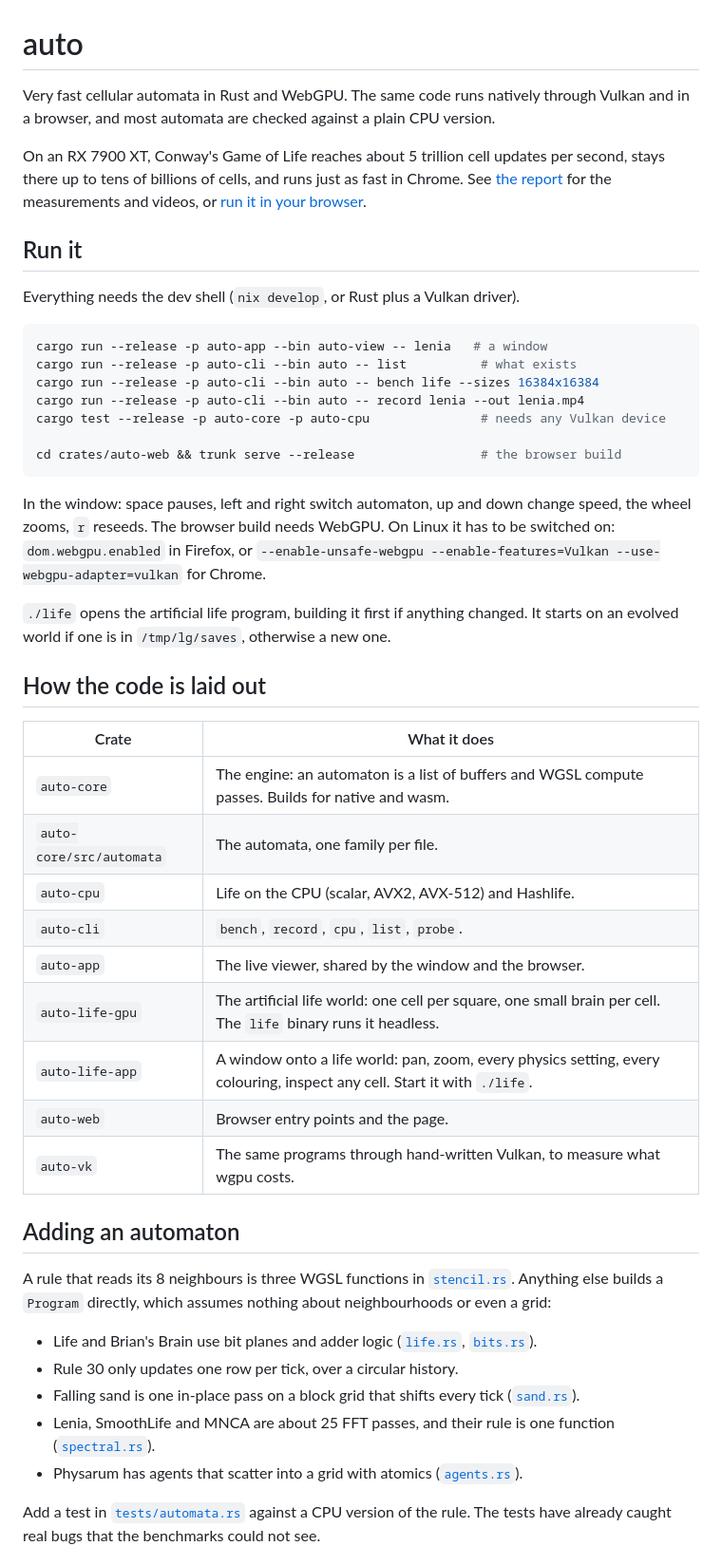
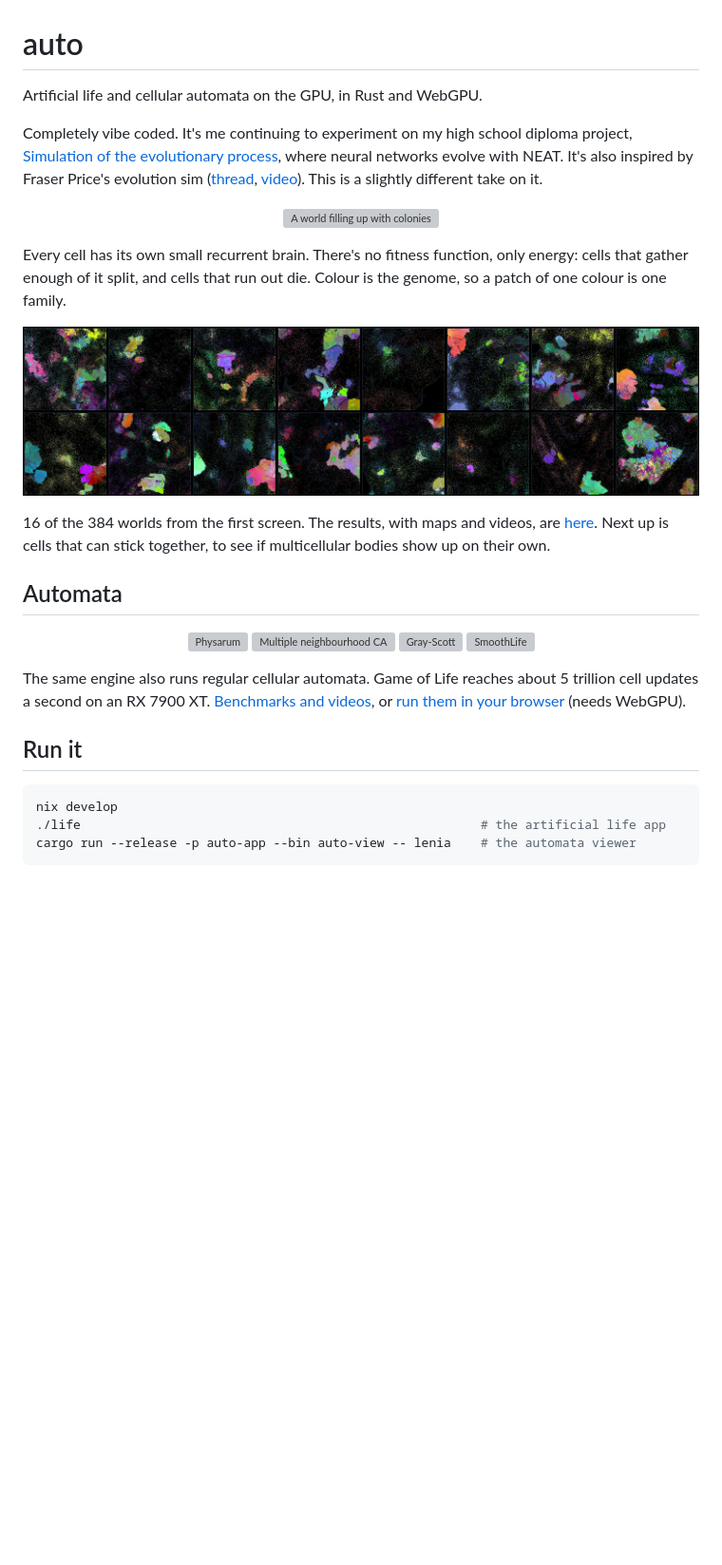
Before and after one commit to ErikFrankling/auto, a Markdown page: README.md, the part around one of its changes. Shown at 95% size. Drawn GitHub-style; pictures changed too: media/worlds.jpg (added); blank space fills up the shorter version; grey boxes are pictures that could not be loaded.

Commit message:
Short README with clips of the worlds and automata

````diff
--- a/README.md
+++ b/README.md
@@ -1,62 +1,46 @@
 # auto
 
-Very fast cellular automata in Rust and WebGPU. The same code runs natively through
-Vulkan and in a browser, and most automata are checked against a plain CPU version.
+Artificial life and cellular automata on the GPU, in Rust and WebGPU.
 
-On an RX 7900 XT, Conway's Game of Life reaches about 5 trillion cell updates per
-second, stays there up to tens of billions of cells, and runs just as fast in Chrome.
-See [the report](https://erikfrankling.github.io/auto/) for the measurements and
-videos, or [run it in your browser](https://erikfrankling.github.io/auto/app/).
+Completely vibe coded. It's me continuing to experiment on my high school diploma project,
+[Simulation of the evolutionary process](https://github.com/ErikFrankling/Simulation-of-the-evolutionary-process),
+where neural networks evolve with NEAT. It's also inspired by Fraser Price's evolution sim
+([thread](https://x.com/fraserpricee/status/2100357683060613259), [video](https://x.com/fraserpricee/status/2117284946863857939)).
+This is a slightly different take on it.
+
+<p align="center">
+  <img src="media/evolving.webp" width="400" alt="A world filling up with colonies">
+</p>
+
+Every cell has its own small recurrent brain. There's no fitness function, only energy: cells that
+gather enough of it split, and cells that run out die. Colour is the genome, so a patch of one colour
+is one family.
+
+<p align="center">
+  <img src="media/worlds.jpg" alt="16 worlds with different seeds">
+</p>
+
+16 of the 384 worlds from the first screen. The results, with maps and videos, are
+[here](https://erikfrankling.github.io/auto/life/screen.html). Next up is cells that can stick
+together, to see if multicellular bodies show up on their own.
+
+## Automata
+
+<p align="center">
+  <img src="media/physarum.webp" width="200" alt="Physarum">
+  <img src="media/mnca.webp" width="200" alt="Multiple neighbourhood CA">
+  <img src="media/grayscott.webp" width="200" alt="Gray-Scott">
+  <img src="media/smoothlife.webp" width="200" alt="SmoothLife">
+</p>
+
+The same engine also runs regular cellular automata. Game of Life reaches about 5 trillion cell
+updates a second on an RX 7900 XT. [Benchmarks and videos](https://erikfrankling.github.io/auto/),
+or [run them in your browser](https://erikfrankling.github.io/auto/app/) (needs WebGPU).
 
 ## Run it
 
-Everything needs the dev shell (`nix develop`, or Rust plus a Vulkan driver).
-
 ```sh
-cargo run --release -p auto-app --bin auto-view -- lenia   # a window
-cargo run --release -p auto-cli --bin auto -- list          # what exists
-cargo run --release -p auto-cli --bin auto -- bench life --sizes 16384x16384
-cargo run --release -p auto-cli --bin auto -- record lenia --out lenia.mp4
-cargo test --release -p auto-core -p auto-cpu               # needs any Vulkan device
-
-cd crates/auto-web && trunk serve --release                 # the browser build
+nix develop
+./life                                                      # the artificial life app
+cargo run --release -p auto-app --bin auto-view -- lenia    # the automata viewer
 ```
-
-In the window: space pauses, left and right switch automaton, up and down change
-speed, the wheel zooms, `r` reseeds. The browser build needs WebGPU. On Linux it has
-to be switched on: `dom.webgpu.enabled` in Firefox, or `--enable-unsafe-webgpu
---enable-features=Vulkan --use-webgpu-adapter=vulkan` for Chrome.
-
-`./life` opens the artificial life program, building it first if anything changed.
-It starts on an evolved world if one is in `/tmp/lg/saves`, otherwise a new one.
-
-## How the code is laid out
-
-| Crate | What it does |
-|---|---|
-| `auto-core` | The engine: an automaton is a list of buffers and WGSL compute passes. Builds for native and wasm. |
-| `auto-core/src/automata` | The automata, one family per file. |
-| `auto-cpu` | Life on the CPU (scalar, AVX2, AVX-512) and Hashlife. |
-| `auto-cli` | `bench`, `record`, `cpu`, `list`, `probe`. |
-| `auto-app` | The live viewer, shared by the window and the browser. |
-| `auto-life-gpu` | The artificial life world: one cell per square, one small brain per cell. The `life` binary runs it headless. |
-| `auto-life-app` | A window onto a life world: pan, zoom, every physics setting, every colouring, inspect any cell. Start it with `./life`. |
-| `auto-web` | Browser entry points and the page. |
-| `auto-vk` | The same programs through hand-written Vulkan, to measure what wgpu costs. |
-
-## Adding an automaton
-
-A rule that reads its 8 neighbours is three WGSL functions in
-[`stencil.rs`](crates/auto-core/src/automata/stencil.rs). Anything else builds a
-`Program` directly, which assumes nothing about neighbourhoods or even a grid:
-
-- Life and Brian's Brain use bit planes and adder logic ([`life.rs`](crates/auto-core/src/automata/life.rs), [`bits.rs`](crates/auto-core/src/automata/bits.rs)).
-- Rule 30 only updates one row per tick, over a circular history.
-- Falling sand is one in-place pass on a block grid that shifts every tick ([`sand.rs`](crates/auto-core/src/automata/sand.rs)).
-- Lenia, SmoothLife and MNCA are about 25 FFT passes, and their rule is one function ([`spectral.rs`](crates/auto-core/src/automata/spectral.rs)).
-- Physarum has agents that scatter into a grid with atomics ([`agents.rs`](crates/auto-core/src/automata/agents.rs)).
-
-Add a test in [`tests/automata.rs`](crates/auto-core/tests/automata.rs) against a CPU
-version of the rule. The tests have already caught real bugs that the benchmarks
-could not see.
-
````
Also changed, not shown: other parts of README.md (+0 -15 lines), 5 other files.
